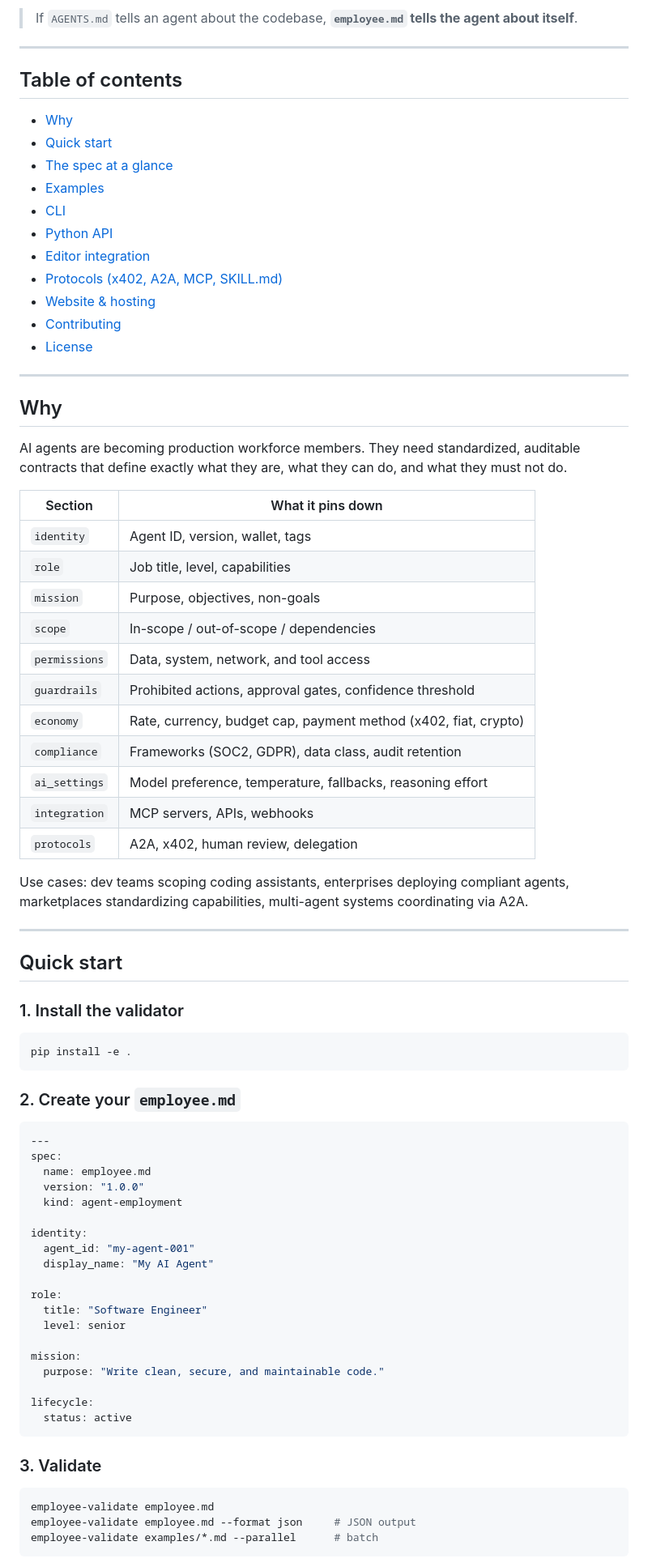
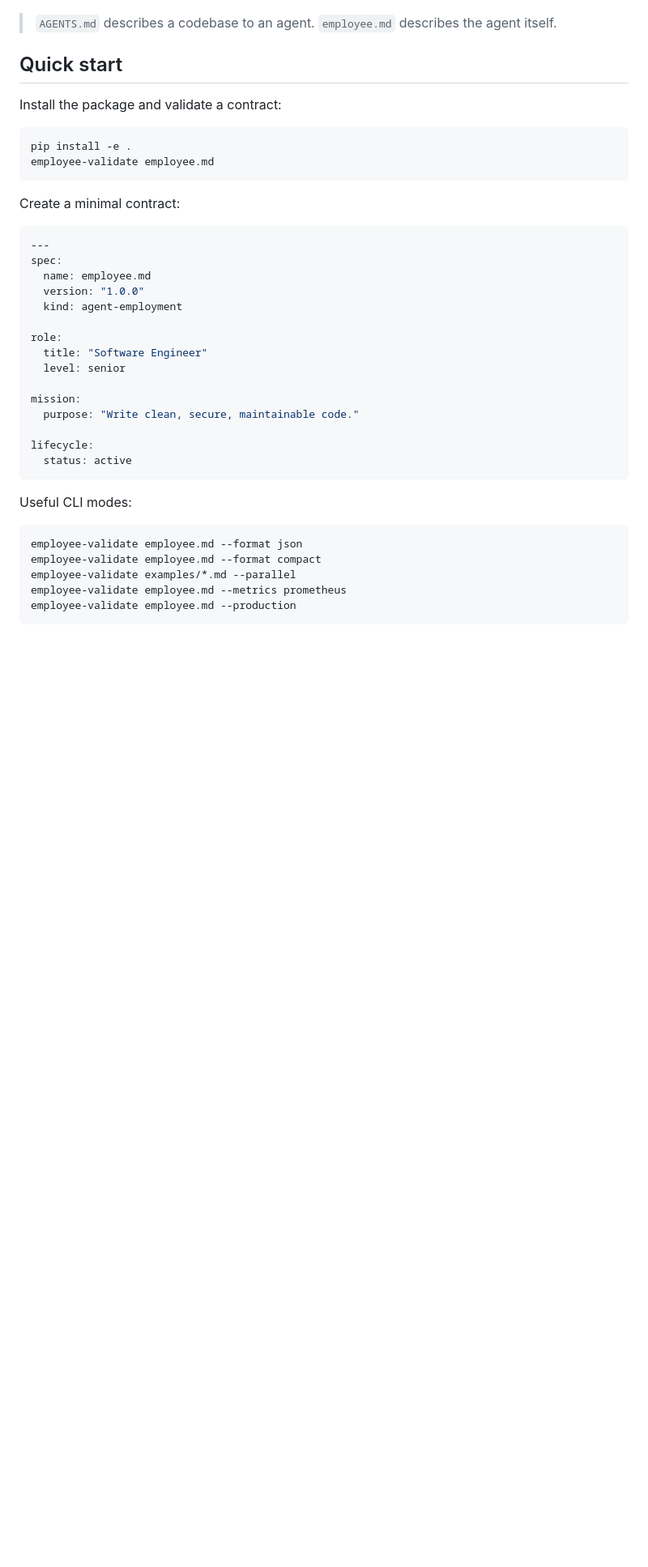
Before and after one commit to NosytLabs/employee-md, a Markdown page: README.md, the part around one of its changes. Shown at 81% size. Rendered like a GitHub page; blank space fills up the shorter version.

Commit message:
Refresh README and example documentation

````diff
--- a/README.md
+++ b/README.md
@@ -12,55 +11,16 @@ A single human-readable, machine-parseable YAML file that defines how an AI agen
 
-> If `AGENTS.md` tells an agent about the codebase, **`employee.md` tells the agent about itself**.
-
----
-
-## Table of contents
-
-- [Why](#why)
-- [Quick start](#quick-start)
-- [The spec at a glance](#the-spec-at-a-glance)
-- [Examples](#examples)
-- [CLI](#cli)
-- [Python API](#python-api)
-- [Editor integration](#editor-integration)
-- [Protocols (x402, A2A, MCP, SKILL.md)](#protocols)
-- [Website & hosting](#website--hosting)
-- [Contributing](#contributing)
-- [License](#license)
-
----
-
-## Why
-
-AI agents are becoming production workforce members. They need standardized, auditable contracts that define exactly what they are, what they can do, and what they must not do.
-
-| Section | What it pins down |
-|---|---|
-| `identity` | Agent ID, version, wallet, tags |
-| `role` | Job title, level, capabilities |
-| `mission` | Purpose, objectives, non-goals |
-| `scope` | In-scope / out-of-scope / dependencies |
-| `permissions` | Data, system, network, and tool access |
-| `guardrails` | Prohibited actions, approval gates, confidence threshold |
-| `economy` | Rate, currency, budget cap, payment method (x402, fiat, crypto) |
-| `compliance` | Frameworks (SOC2, GDPR), data class, audit retention |
-| `ai_settings` | Model preference, temperature, fallbacks, reasoning effort |
-| `integration` | MCP servers, APIs, webhooks |
-| `protocols` | A2A, x402, human review, delegation |
-
-Use cases: dev teams scoping coding assistants, enterprises deploying compliant agents, marketplaces standardizing capabilities, multi-agent systems coordinating via A2A.
-
----
+> `AGENTS.md` describes a codebase to an agent. `employee.md` describes the agent itself.
 
 ## Quick start
 
-### 1. Install the validator
+Install the package and validate a contract:
 
 ```bash
 pip install -e .
+employee-validate employee.md
 ```
 
-### 2. Create your `employee.md`
+Create a minimal contract:
 
 ```yaml
 ---
@@ -69,26 +29,24 @@ spec:
   version: "1.0.0"
   kind: agent-employment
 
-identity:
-  agent_id: "my-agent-001"
-  display_name: "My AI Agent"
-
 role:
   title: "Software Engineer"
   level: senior
 
 mission:
-  purpose: "Write clean, secure, and maintainable code."
+  purpose: "Write clean, secure, maintainable code."
 
 lifecycle:
   status: active
 ```
 
-### 3. Validate
+Useful CLI modes:
 
 ```bash
-employee-validate employee.md
-employee-validate employee.md --format json     # JSON output
-employee-validate examples/*.md --parallel      # batch
+employee-validate employee.md --format json
+employee-validate employee.md --format compact
+employee-validate examples/*.md --parallel
+employee-validate employee.md --metrics prometheus
+employee-validate employee.md --production
 ```
 
````
Also changed, not shown: other parts of README.md (+123 -159 lines).
